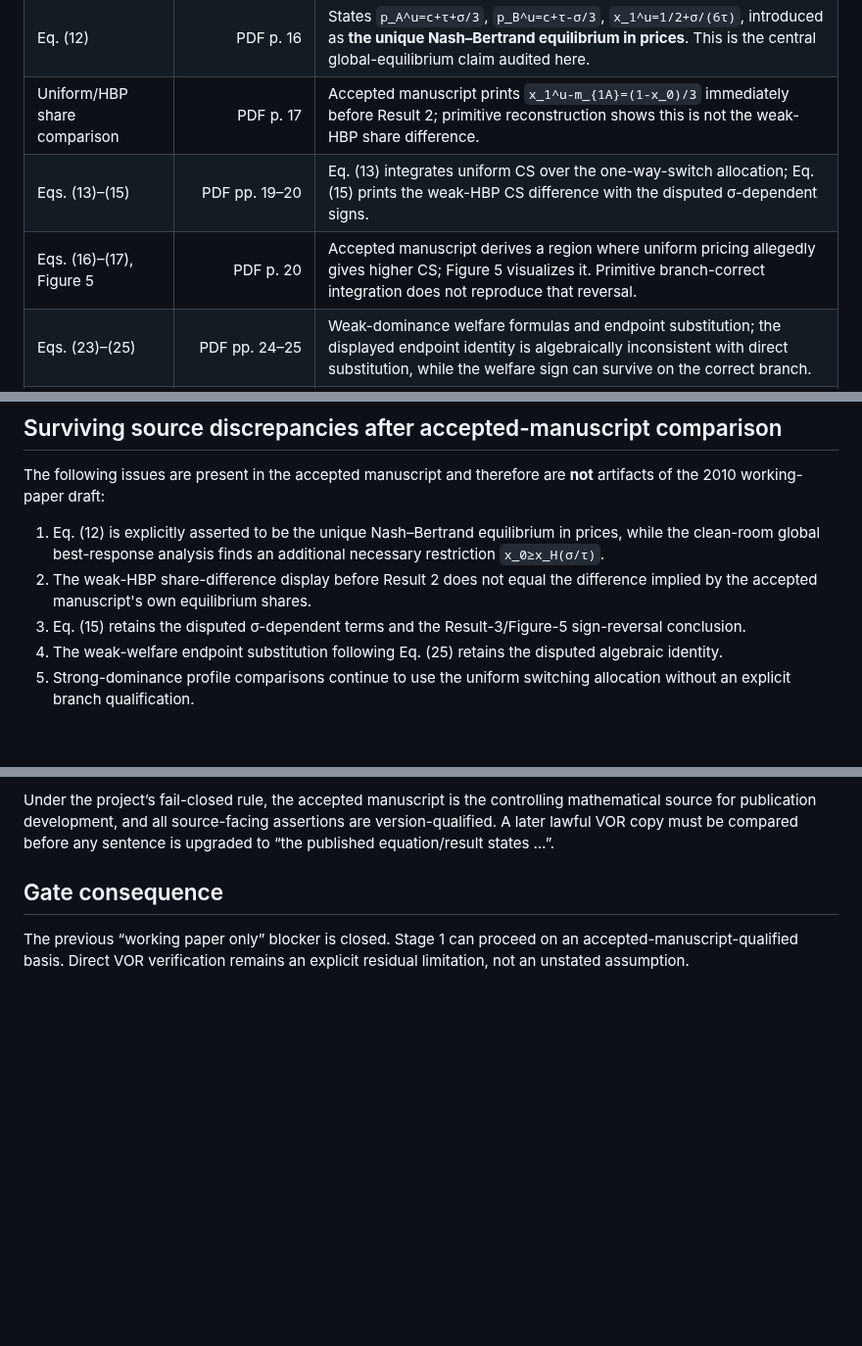
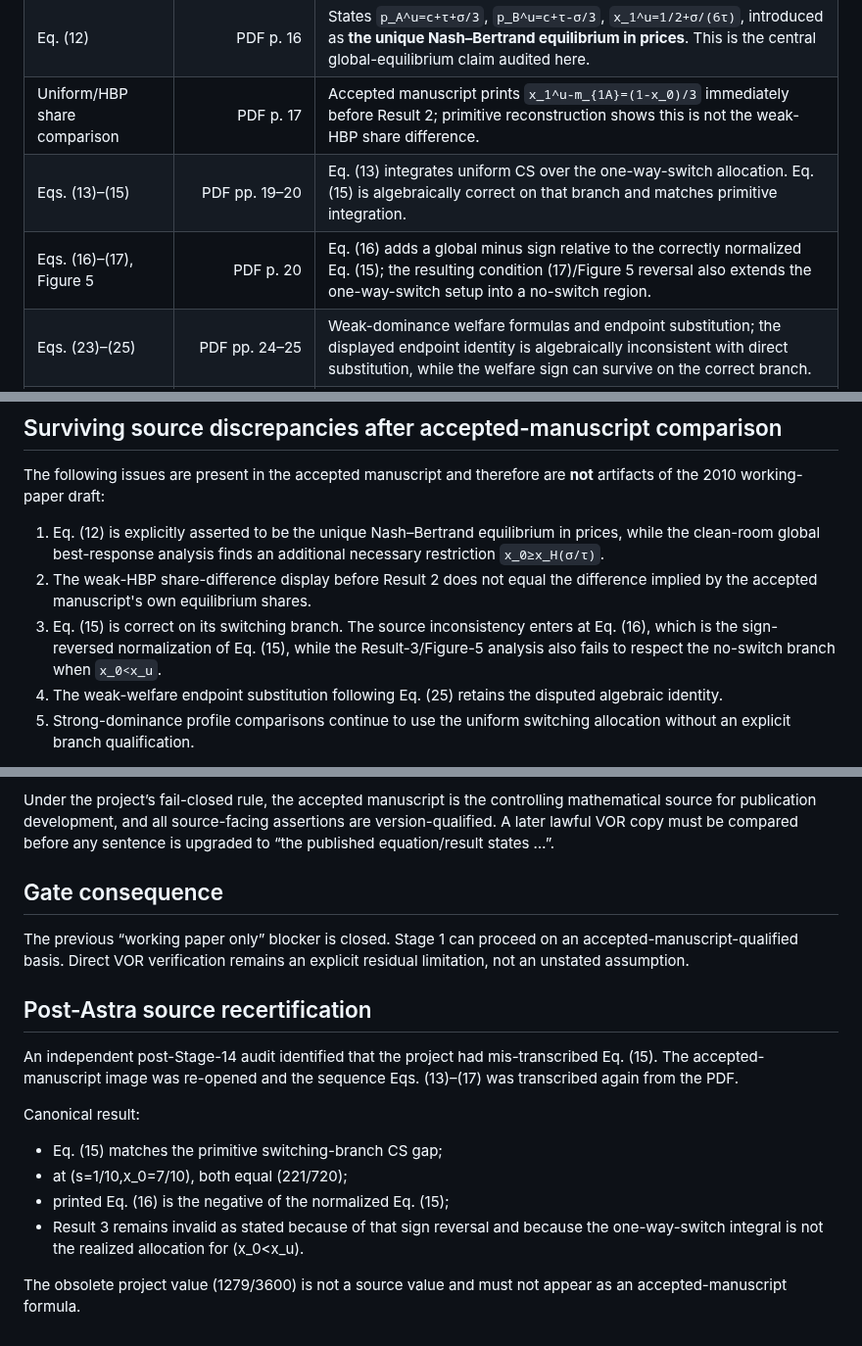
Before and after one commit to ryotamatsuki/gss-2012-hbpd-welfare-reassessment, a Markdown page: sources/gss_2012_accepted_manuscript_comparison.md, 3 parts joined by grey strips. Shown at 98% size. Rendered like a GitHub page; blank space fills up the shorter version.

Commit message:
source: recertify accepted Eq15-17 from PDF image

```diff
--- a/sources/gss_2012_accepted_manuscript_comparison.md
+++ b/sources/gss_2012_accepted_manuscript_comparison.md
@@ -34,8 +34,8 @@ PDF page numbers below are the 35-page institutional PDF, zero ambiguity aside f
 | Eq. (11) | PDF p. 16 | Uniform-pricing primitive utility. |
 | Eq. (12) | PDF p. 16 | States `p_A^u=c+τ+σ/3`, `p_B^u=c+τ-σ/3`, `x_1^u=1/2+σ/(6τ)`, introduced as **the unique Nash–Bertrand equilibrium in prices**. This is the central global-equilibrium claim audited here. |
 | Uniform/HBP share comparison | PDF p. 17 | Accepted manuscript prints `x_1^u-m_{1A}=(1-x_0)/3` immediately before Result 2; primitive reconstruction shows this is not the weak-HBP share difference. |
-| Eqs. (13)–(15) | PDF pp. 19–20 | Eq. (13) integrates uniform CS over the one-way-switch allocation; Eq. (15) prints the weak-HBP CS difference with the disputed σ-dependent signs. |
-| Eqs. (16)–(17), Figure 5 | PDF p. 20 | Accepted manuscript derives a region where uniform pricing allegedly gives higher CS; Figure 5 visualizes it. Primitive branch-correct integration does not reproduce that reversal. |
+| Eqs. (13)–(15) | PDF pp. 19–20 | Eq. (13) integrates uniform CS over the one-way-switch allocation. Eq. (15) is algebraically correct on that branch and matches primitive integration. |
+| Eqs. (16)–(17), Figure 5 | PDF p. 20 | Eq. (16) adds a global minus sign relative to the correctly normalized Eq. (15); the resulting condition (17)/Figure 5 reversal also extends the one-way-switch setup into a no-switch region. |
 | Eqs. (23)–(25) | PDF pp. 24–25 | Weak-dominance welfare formulas and endpoint substitution; the displayed endpoint identity is algebraically inconsistent with direct substitution, while the welfare sign can survive on the correct branch. |
 | Strong-dominance CS | PDF p. 26 | Result 6 gives the strong-HBP CS threshold. The formula is branch-sensitive because the source uniform profile can be on the no-switch plateau. |
 | Strong-dominance welfare | PDF p. 28 | Result 7 states uniform pricing raises social welfare; branch-correct resource-cost accounting preserves the sign on the relevant branches, but equilibrium interpretation requires the corrected uniform pure-equilibrium domain. |
@@ -61,7 +61,7 @@ The following issues are present in the accepted manuscript and therefore are **
 
 1. Eq. (12) is explicitly asserted to be the unique Nash–Bertrand equilibrium in prices, while the clean-room global best-response analysis finds an additional necessary restriction `x_0≥x_H(σ/τ)`.
 2. The weak-HBP share-difference display before Result 2 does not equal the difference implied by the accepted manuscript's own equilibrium shares.
-3. Eq. (15) retains the disputed σ-dependent terms and the Result-3/Figure-5 sign-reversal conclusion.
+3. Eq. (15) is correct on its switching branch. The source inconsistency enters at Eq. (16), which is the sign-reversed normalization of Eq. (15), while the Result-3/Figure-5 analysis also fails to respect the no-switch branch when `x_0<x_u`.
 4. The weak-welfare endpoint substitution following Eq. (25) retains the disputed algebraic identity.
 5. Strong-dominance profile comparisons continue to use the uniform switching allocation without an explicit branch qualification.
 
@@ -76,3 +76,17 @@ Under the project’s fail-closed rule, the accepted manuscript is the controlli
 ## Gate consequence
 
 The previous “working paper only” blocker is closed. Stage 1 can proceed on an accepted-manuscript-qualified basis. Direct VOR verification remains an explicit residual limitation, not an unstated assumption.
+
+
+## Post-Astra source recertification
+
+An independent post-Stage-14 audit identified that the project had mis-transcribed Eq. (15). The accepted-manuscript image was re-opened and the sequence Eqs. (13)–(17) was transcribed again from the PDF.
+
+Canonical result:
+
+- Eq. (15) matches the primitive switching-branch CS gap;
+- at (s=1/10,x_0=7/10), both equal (221/720);
+- printed Eq. (16) is the negative of the normalized Eq. (15);
+- Result 3 remains invalid as stated because of that sign reversal and because the one-way-switch integral is not the realized allocation for (x_0<x_u).
+
+The obsolete project value (1279/3600) is not a source value and must not appear as an accepted-manuscript formula.
```
